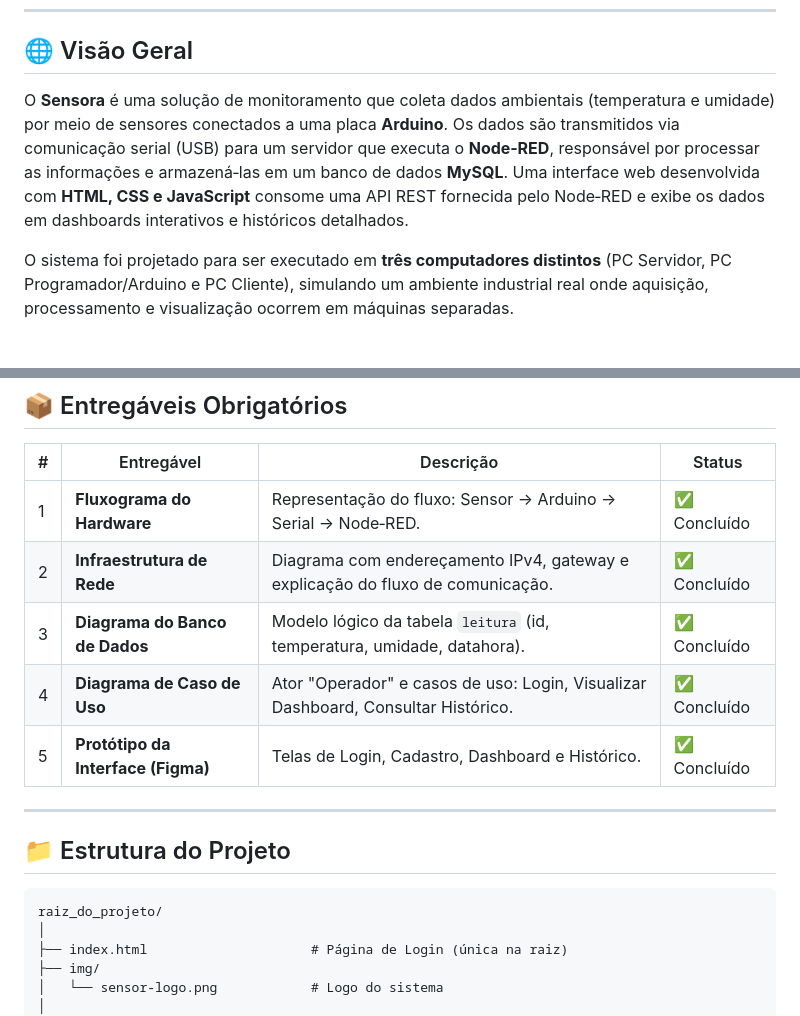
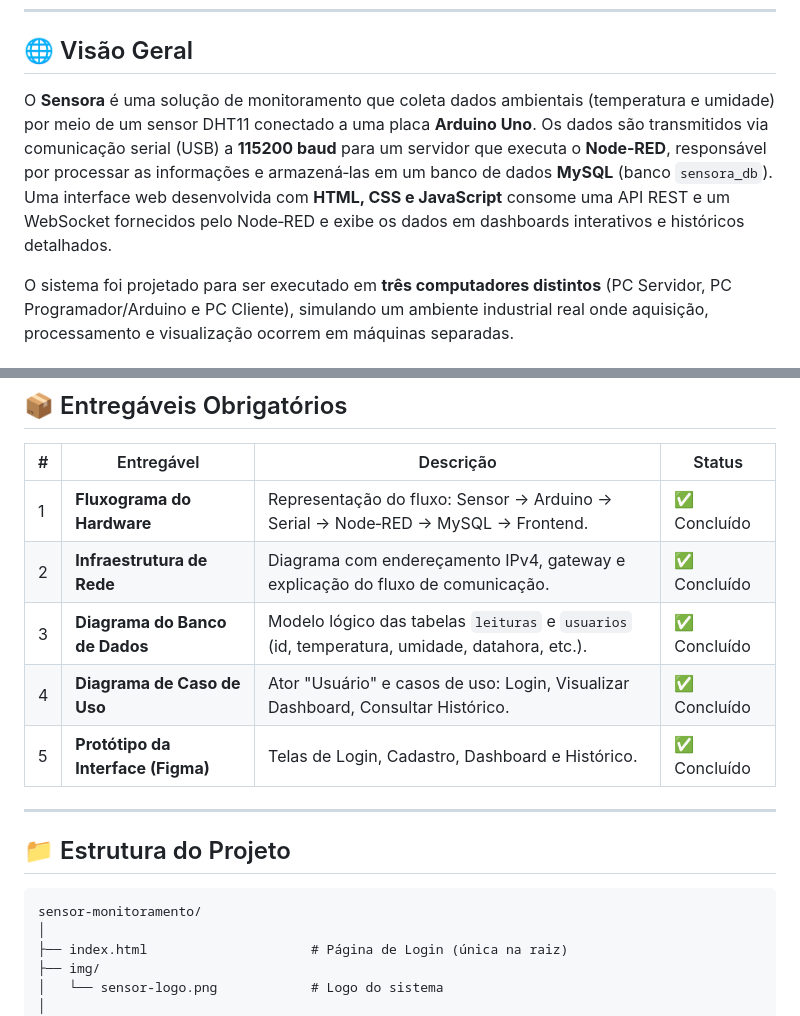
Before and after one commit to lucaspatracao/sensor-monitoramento, a Markdown page: README.md, 2 parts joined by grey strips. Rendered like a GitHub page.

````diff
--- a/README.md
+++ b/README.md
@@ -23,7 +23,7 @@ Bem‑vindo ao repositório do **Sensora**, um sistema completo de monitoramento
 
 ## 🌐 Visão Geral
 
-O **Sensora** é uma solução de monitoramento que coleta dados ambientais (temperatura e umidade) por meio de sensores conectados a uma placa **Arduino**. Os dados são transmitidos via comunicação serial (USB) para um servidor que executa o **Node‑RED**, responsável por processar as informações e armazená‑las em um banco de dados **MySQL**. Uma interface web desenvolvida com **HTML, CSS e JavaScript** consome uma API REST fornecida pelo Node‑RED e exibe os dados em dashboards interativos e históricos detalhados.
+O **Sensora** é uma solução de monitoramento que coleta dados ambientais (temperatura e umidade) por meio de um sensor DHT11 conectado a uma placa **Arduino Uno**. Os dados são transmitidos via comunicação serial (USB) a **115200 baud** para um servidor que executa o **Node‑RED**, responsável por processar as informações e armazená‑las em um banco de dados **MySQL** (banco `sensora_db`). Uma interface web desenvolvida com **HTML, CSS e JavaScript** consome uma API REST e um WebSocket fornecidos pelo Node‑RED e exibe os dados em dashboards interativos e históricos detalhados.
 
 O sistema foi projetado para ser executado em **três computadores distintos** (PC Servidor, PC Programador/Arduino e PC Cliente), simulando um ambiente industrial real onde aquisição, processamento e visualização ocorrem em máquinas separadas.
 
@@ -116,10 +75,10 @@ O sistema é composto por dois módulos principais, conforme ilustrado abaixo:
 
 | # | Entregável | Descrição | Status |
 |---|------------|-----------|--------|
-| 1 | **Fluxograma do Hardware** | Representação do fluxo: Sensor → Arduino → Serial → Node‑RED. | ✅ Concluído |
+| 1 | **Fluxograma do Hardware** | Representação do fluxo: Sensor → Arduino → Serial → Node‑RED → MySQL → Frontend. | ✅ Concluído |
 | 2 | **Infraestrutura de Rede** | Diagrama com endereçamento IPv4, gateway e explicação do fluxo de comunicação. | ✅ Concluído |
-| 3 | **Diagrama do Banco de Dados** | Modelo lógico da tabela `leitura` (id, temperatura, umidade, datahora). | ✅ Concluído |
-| 4 | **Diagrama de Caso de Uso** | Ator "Operador" e casos de uso: Login, Visualizar Dashboard, Consultar Histórico. | ✅ Concluído |
+| 3 | **Diagrama do Banco de Dados** | Modelo lógico das tabelas `leituras` e `usuarios` (id, temperatura, umidade, datahora, etc.). | ✅ Concluído |
+| 4 | **Diagrama de Caso de Uso** | Ator "Usuário" e casos de uso: Login, Visualizar Dashboard, Consultar Histórico. | ✅ Concluído |
 | 5 | **Protótipo da Interface (Figma)** | Telas de Login, Cadastro, Dashboard e Histórico. | ✅ Concluído |
 
 ---
@@ -127,7 +86,7 @@ O sistema é composto por dois módulos principais, conforme ilustrado abaixo:
 ## 📁 Estrutura do Projeto
 
 ```
-raiz_do_projeto/
+sensor-monitoramento/
 │
 ├── index.html                     # Página de Login (única na raiz)
 ├── img/
````
Also changed, not shown: other parts of README.md (+27 -74 lines).
